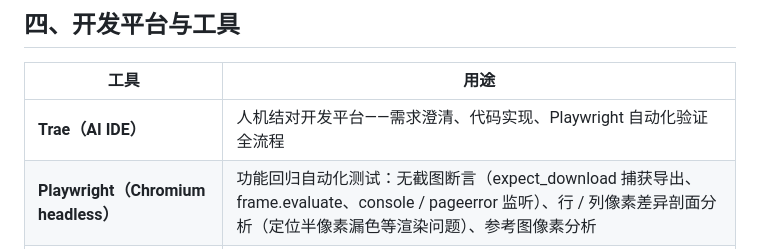
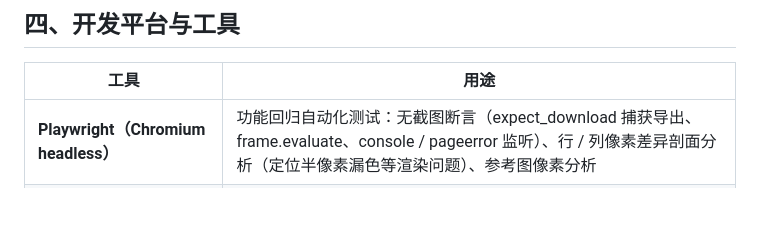
Before and after one commit to ajietudou007/TraceDot, a Markdown page: CREDITS.md, the part around the change. Rendered like a GitHub page; blank space fills up the shorter version.

Commit message:
docs: CREDITS.md 移除开发平台致谢行，致谢列表仅保留工具与服务

```diff
--- a/CREDITS.md
+++ b/CREDITS.md
@@ -50,7 +50,6 @@
 
 | 工具 | 用途 |
 |------|------|
-| **Trae（AI IDE）** | 人机结对开发平台——需求澄清、代码实现、Playwright 自动化验证全流程 |
 | **Playwright（Chromium headless）** | 功能回归自动化测试：无截图断言（expect_download 捕获导出、frame.evaluate、console / pageerror 监听）、行 / 列像素差异剖面分析（定位半像素漏色等渲染问题）、参考图像素分析 |
 | **Python 3（标准库）** | 版本快照打包脚本（repack：占位符替换 + gzip + base64 内联与计数断言）、维基百科景区数据抓取清洗、版本间 HTML / payload 差异比对 |
 | **git + GitHub** | 版本管理与开源发布；前身项目经 GitHub Pages 发布（ajietudou007.github.io） |
```
